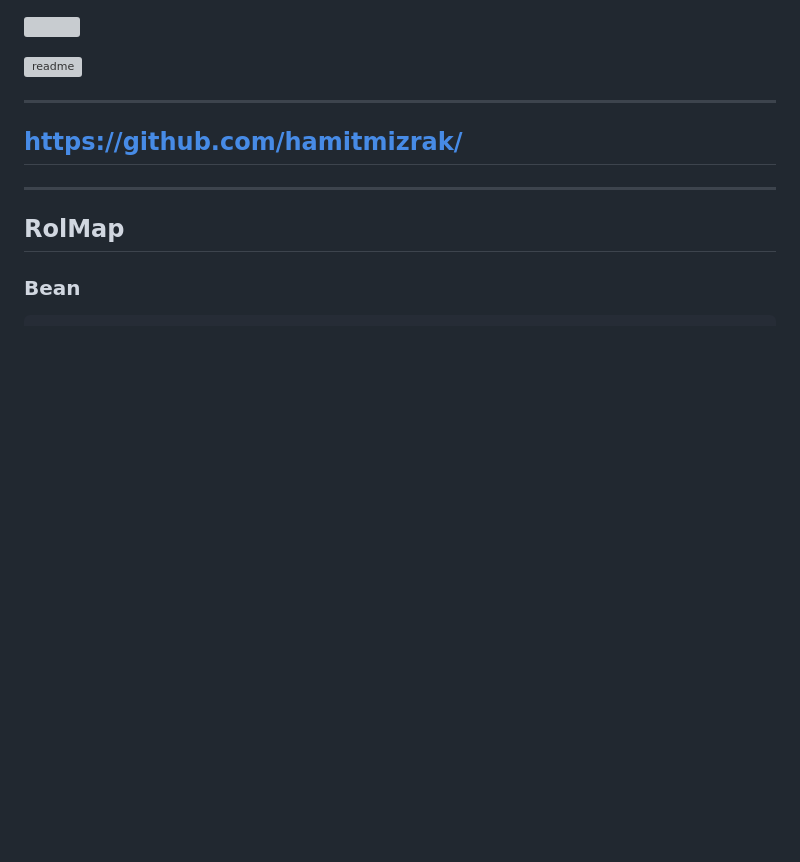
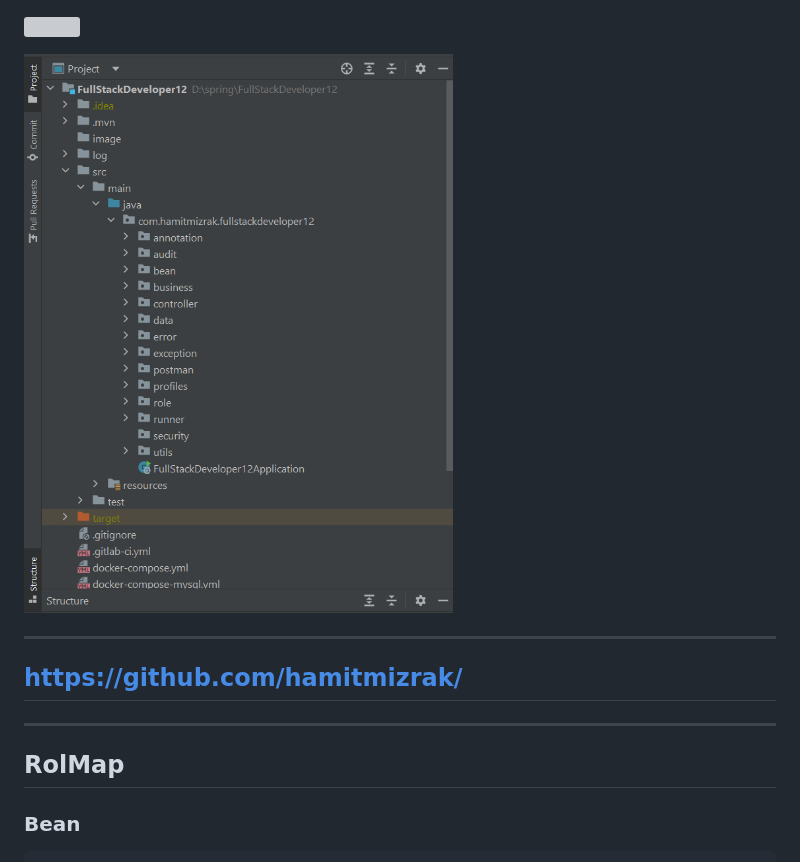
Before and after one commit to hamitmizrak/FullStackDeveloper12, a Markdown page: README.md, the part around the change. Drawn GitHub-style; pictures changed too: image/readme.png (added); blank space fills up the shorter version; grey boxes are pictures that could not be loaded.

```diff
--- a/README.md
+++ b/README.md
@@ -1,6 +1,6 @@
 ![](https://komarev.com/ghpvc/?username=hamitmizrak)
 
-![readme](./picture/readme.jpg)
+![readme](./image/readme.png)
 
 ---
 https://github.com/hamitmizrak/
```
